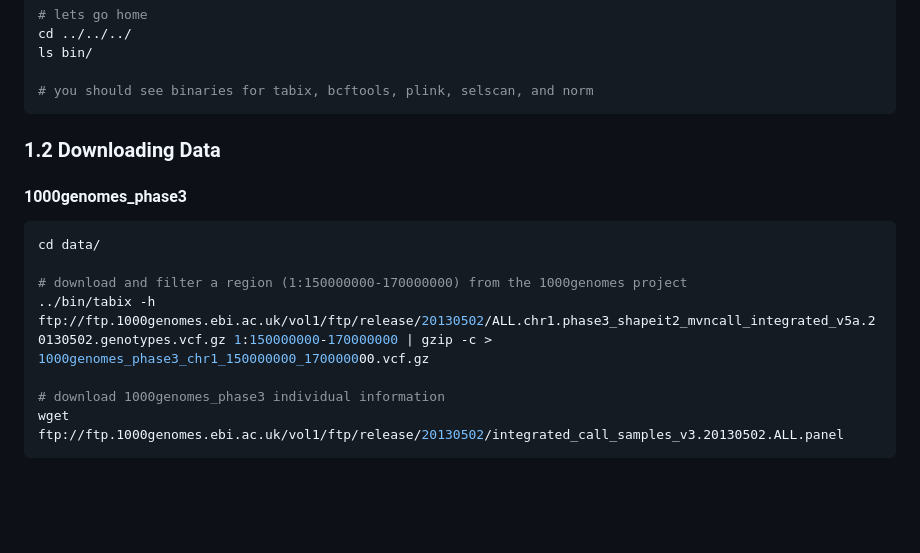
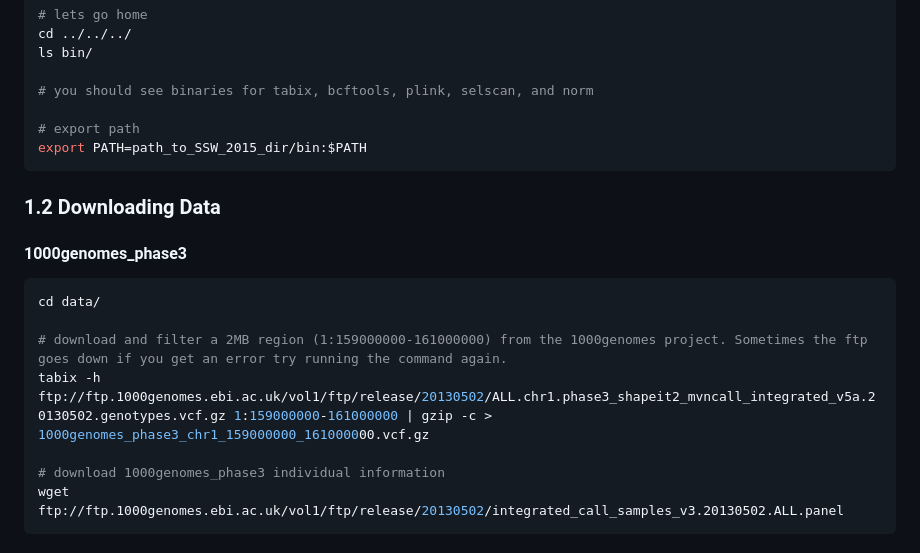
Before and after one commit to NovembreLab/1000genomes_Selection_Exercise, a Markdown page: doc/Rmd/SSW_2015.md, the part around the change printed below. Drawn GitHub-style; blank space fills up the shorter version.

````diff
--- a/doc/Rmd/SSW_2015.md
+++ b/doc/Rmd/SSW_2015.md
@@ -63,6 +63,9 @@ cd ../../../
 ls bin/
 
 # you should see binaries for tabix, bcftools, plink, selscan, and norm
+
+# export path
+export PATH=path_to_SSW_2015_dir/bin:$PATH
 ```
 
 ### 1.2 Downloading Data
@@ -72,8 +75,8 @@ ls bin/
 ```bash
 cd data/
 
-# download and filter a region (1:150000000-170000000) from the 1000genomes project
-../bin/tabix -h ftp://ftp.1000genomes.ebi.ac.uk/vol1/ftp/release/20130502/ALL.chr1.phase3_shapeit2_mvncall_integrated_v5a.20130502.genotypes.vcf.gz 1:150000000-170000000 | gzip -c > 1000genomes_phase3_chr1_150000000_170000000.vcf.gz
+# download and filter a 2MB region (1:159000000-161000000) from the 1000genomes project. Sometimes the ftp goes down if you get an error try running the command again.
+tabix -h ftp://ftp.1000genomes.ebi.ac.uk/vol1/ftp/release/20130502/ALL.chr1.phase3_shapeit2_mvncall_integrated_v5a.20130502.genotypes.vcf.gz 1:159000000-161000000 | gzip -c > 1000genomes_phase3_chr1_159000000_161000000.vcf.gz
 
 # download 1000genomes_phase3 individual information
 wget ftp://ftp.1000genomes.ebi.ac.uk/vol1/ftp/release/20130502/integrated_call_samples_v3.20130502.ALL.panel
````
Also changed, not shown: other parts of doc/Rmd/SSW_2015.md (+82 -40 lines), doc/Rmd/figure/selection_scan.png (added), 2 other files.
